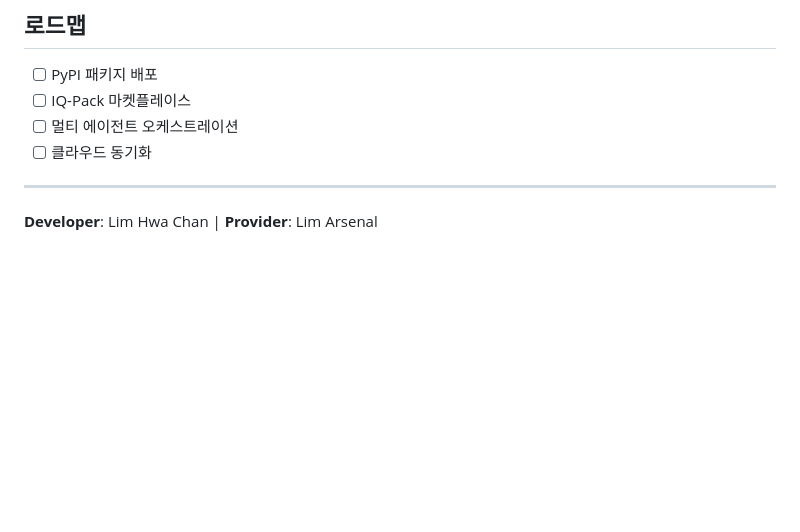
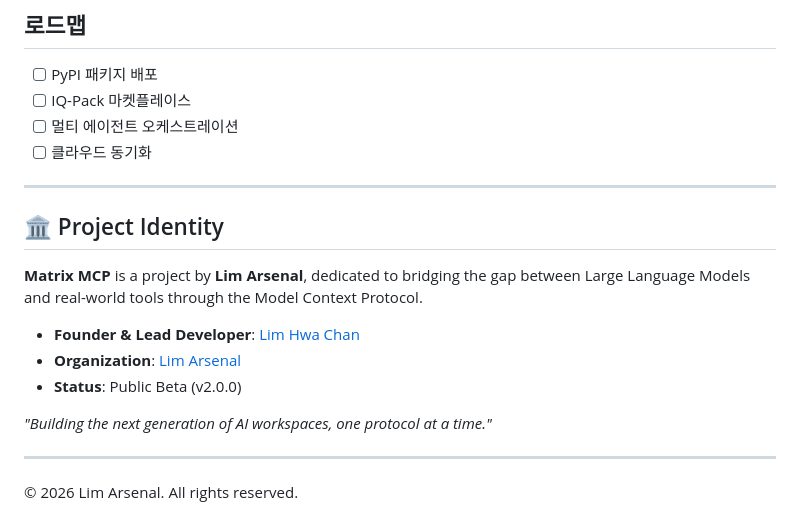
Before and after one commit to lim-asdk/Matrix_MCP_V2, a Markdown page: README.md, the part around the change. Rendered like a GitHub page; blank space fills up the shorter version.

Commit message:
Add professional project identity footer

```diff
--- a/README.md
+++ b/README.md
@@ -145,4 +145,16 @@ Settings → Servers에서 MCP 서버를 추가합니다.
 
 ---
 
-**Developer**: Lim Hwa Chan | **Provider**: Lim Arsenal
+## 🏛️ Project Identity
+
+**Matrix MCP** is a project by **Lim Arsenal**, dedicated to bridging the gap between Large Language Models and real-world tools through the Model Context Protocol.
+
+- **Founder & Lead Developer**: [Lim Hwa Chan](https://github.com/lim-asdk)
+- **Organization**: [Lim Arsenal](https://github.com/lim-asdk)
+- **Status**: Public Beta (v2.0.0)
+
+*"Building the next generation of AI workspaces, one protocol at a time."*
+
+---
+
+© 2026 Lim Arsenal. All rights reserved.
```
